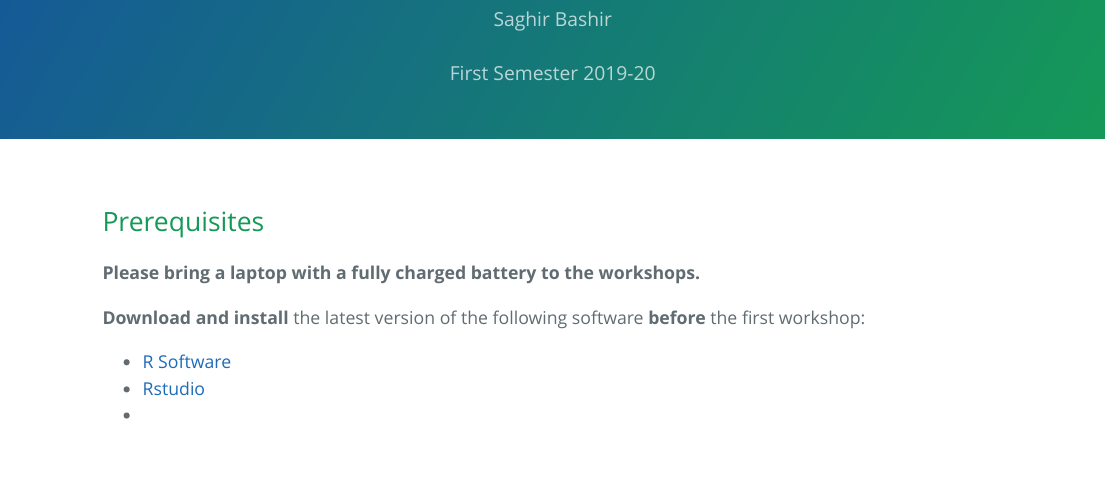
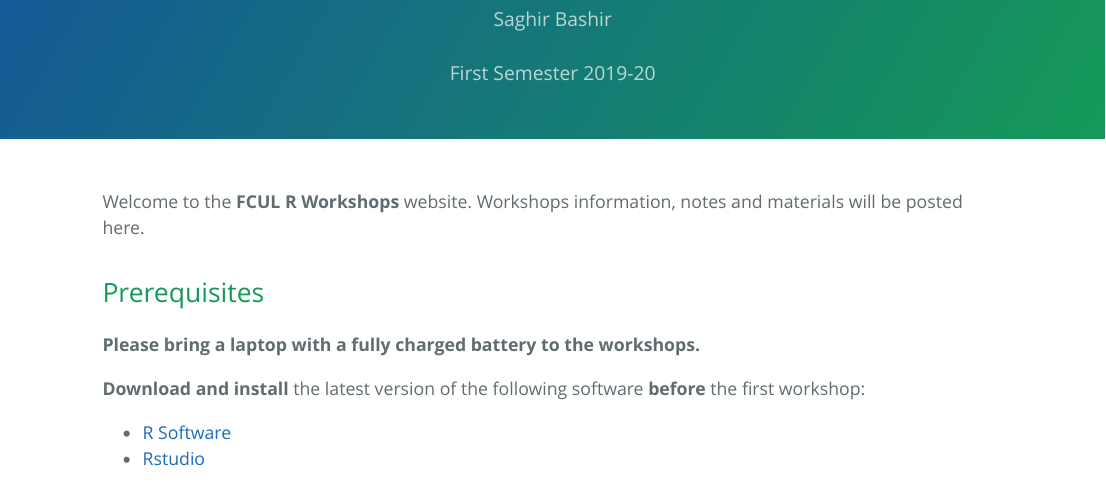
Before and after one commit to saghirb/FCUL_R_2019w2, an R Markdown document (index.Rmd): the page in a window 1100 px wide, from 90 px down. The pictures show the output file index.html that the author committed with the source, opened offline.

Commit message:
Added Welcome message

```diff
--- a/index.Rmd
+++ b/index.Rmd
@@ -8,6 +8,8 @@ output:
     highlight: github
 ---
 
+Welcome to the **FCUL R Workshops** website. Workshops information, notes and materials
+will be posted here.
 
 ## Prerequisites
 
```
Also changed, not shown: index.html, index.Rmd (1 more changed lines).
